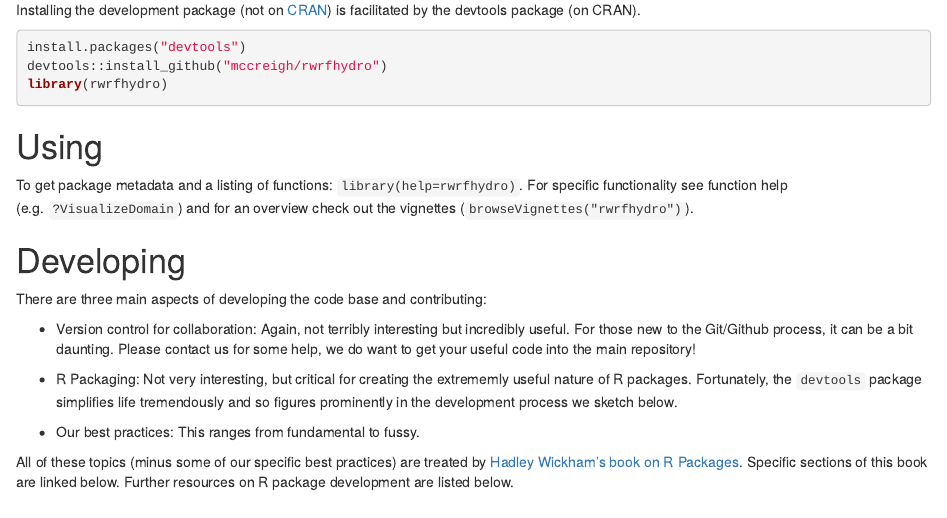
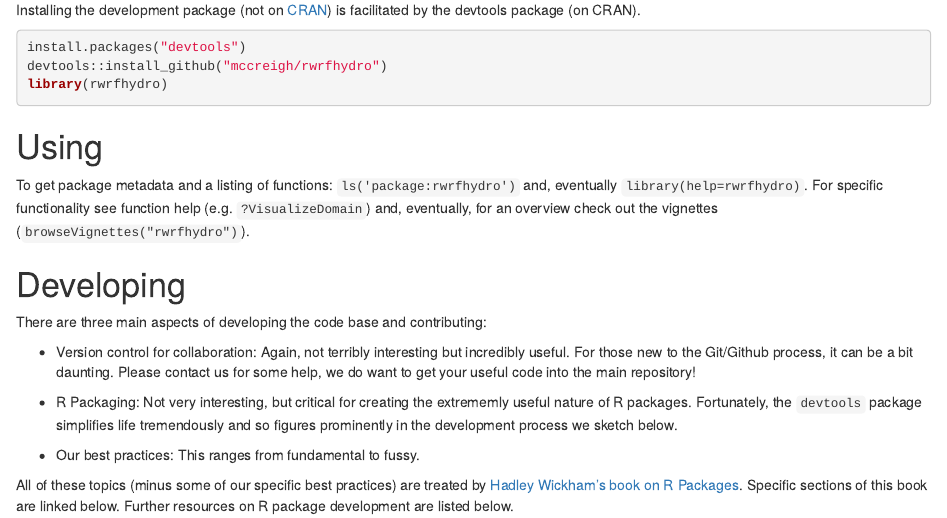
Before and after one commit to NCAR/rwrfhydro, an R Markdown document (README.Rmd): the page in a window 1100 px wide, from 710 px down. Rendered offline with R 4.5, knitr and Pandoc, with nearby package versions.

Commit message:
Update README.Rmd

````diff
--- a/README.Rmd
+++ b/README.Rmd
@@ -34,8 +34,8 @@
 ```
 
 # Using
-To get package metadata and a listing of functions: `library(help=rwrfhydro)`.
-For specific functionality see function help (e.g. `?VisualizeDomain`) and for an overview check out the vignettes (`browseVignettes("rwrfhydro")`).
+To get package metadata and a listing of functions:  `ls('package:rwrfhydro')` and, eventually `library(help=rwrfhydro)`.
+For specific functionality see function help (e.g. `?VisualizeDomain`) and, eventually, for an overview check out the vignettes (`browseVignettes("rwrfhydro")`).
 
 # Developing
 There are three main aspects of developing the code base and contributing:
````
